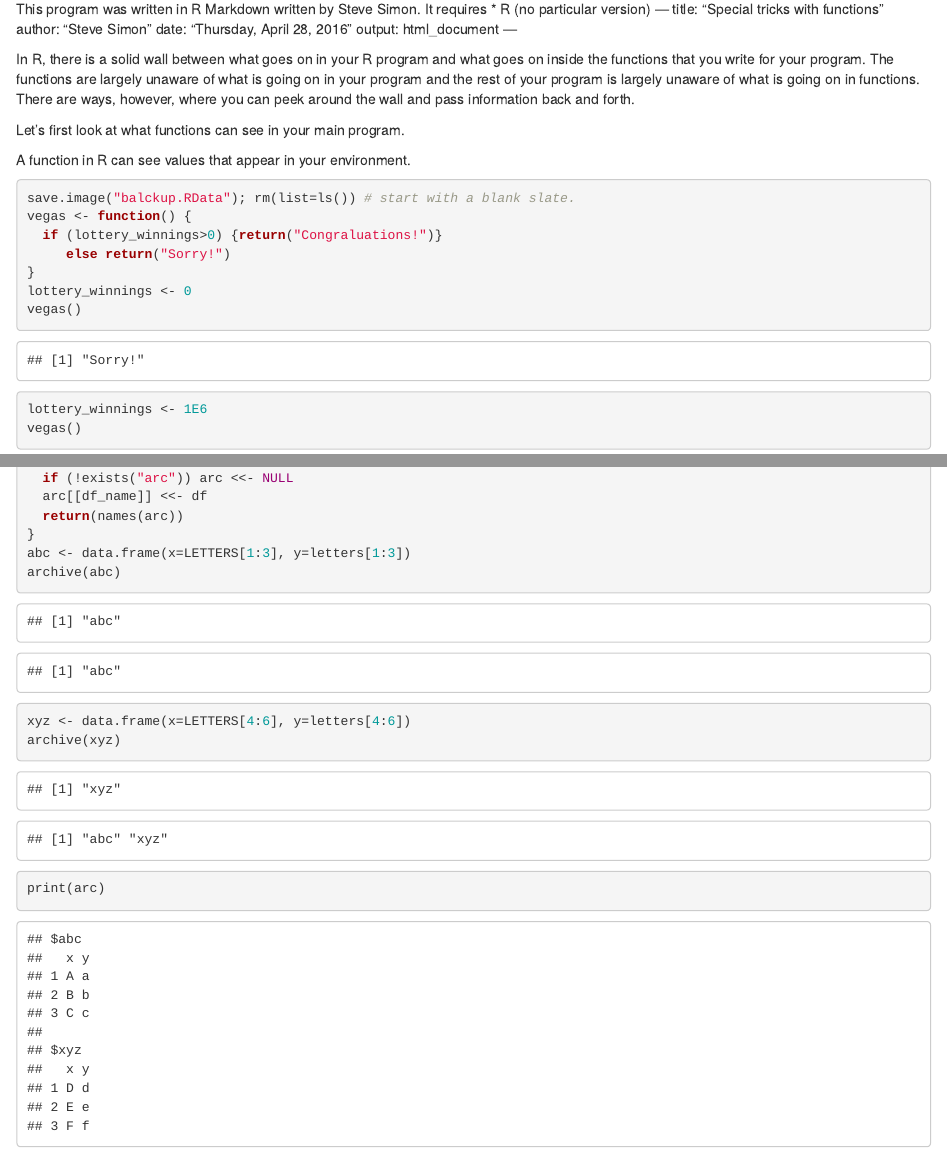
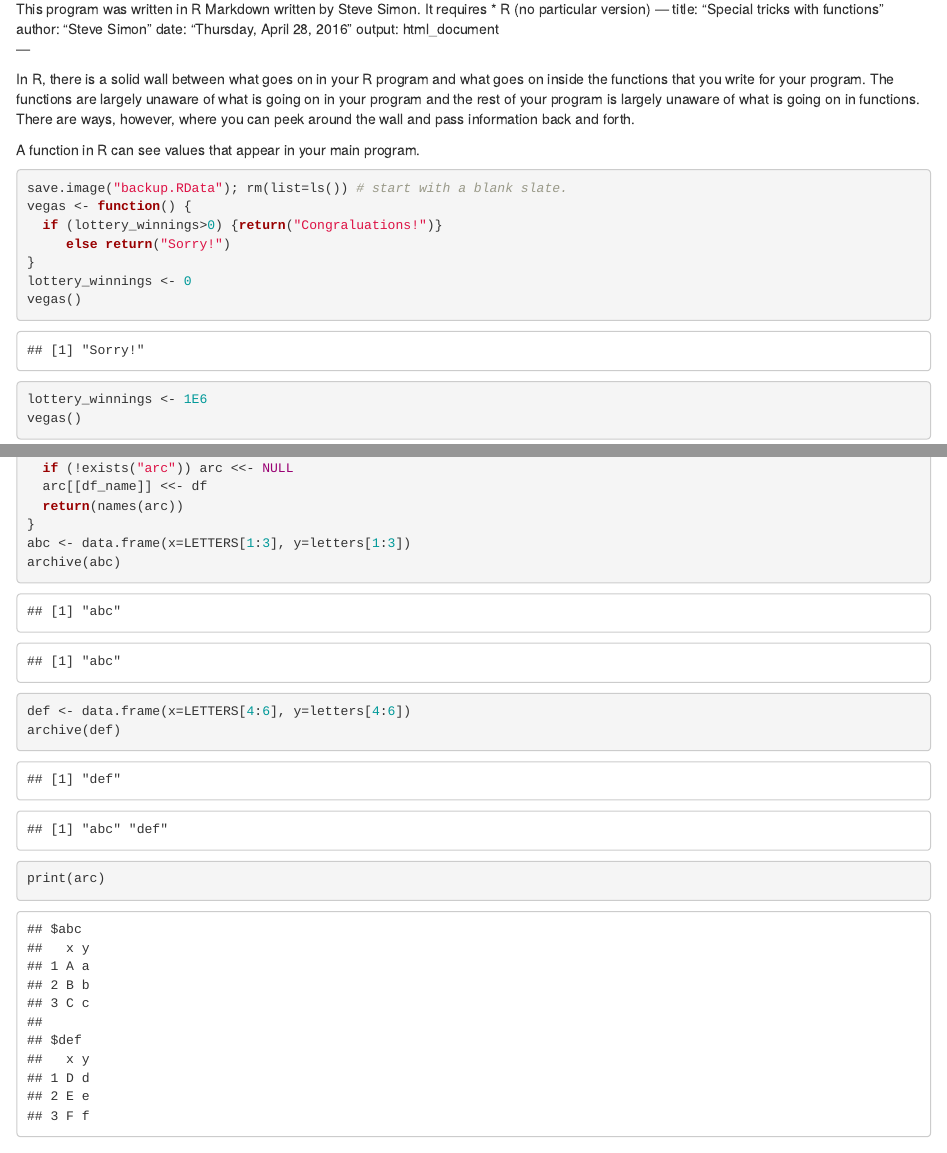
Before and after one commit to pmean/function-tutorial, an R Markdown document (fun.Rmd): the page in a window 1100 px wide, from 70 px down, and a second part further down, joined at a grey line. Rendered offline with R 4.5, knitr and Pandoc, with nearby package versions.

````diff
--- a/fun.Rmd
+++ b/fun.Rmd
@@ -16,12 +16,10 @@
 of what is going on in functions. There are ways, however, where
 you can peek around the wall and pass information back and forth.
 
-Let's first look at what functions can see in your main program.
-
-A function in R can see values that appear in your environment.
+A function in R can see values that appear in your main program.
 
 ```{r information_that_your_function_can_see}
-save.image("balckup.RData"); rm(list=ls()) # start with a blank slate.
+save.image("backup.RData"); rm(list=ls()) # start with a blank slate.
 vegas <- function() {
   if (lottery_winnings>0) {return("Congraluations!")}
      else return("Sorry!")
@@ -118,8 +116,8 @@
 }
 abc <- data.frame(x=LETTERS[1:3], y=letters[1:3])
 archive(abc)
-xyz <- data.frame(x=LETTERS[4:6], y=letters[4:6])
-archive(xyz)
+def <- data.frame(x=LETTERS[4:6], y=letters[4:6])
+archive(def)
 print(arc)
 ```
 
````
Also changed, not shown: fun.html, impute.RData (deleted), 2 other files.
